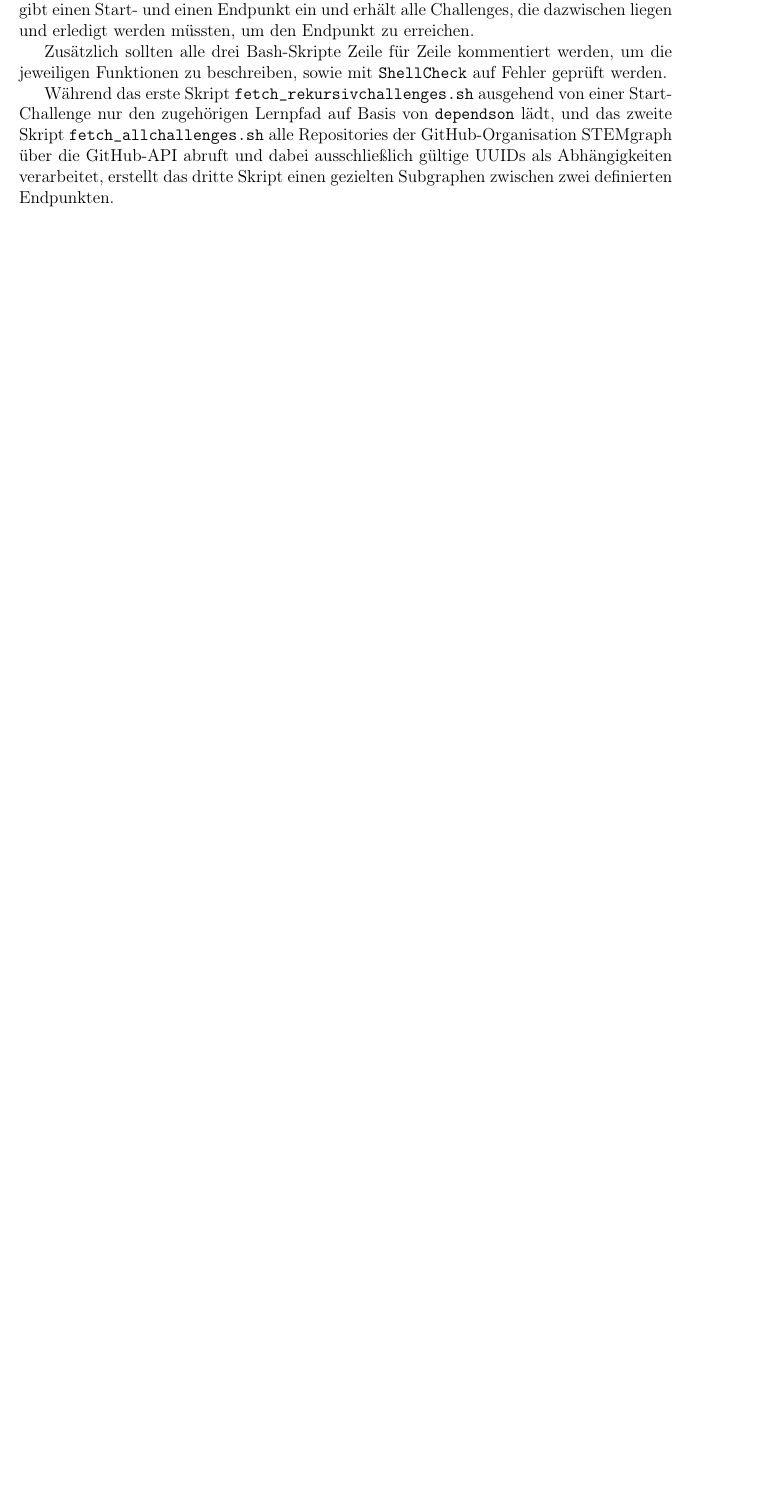
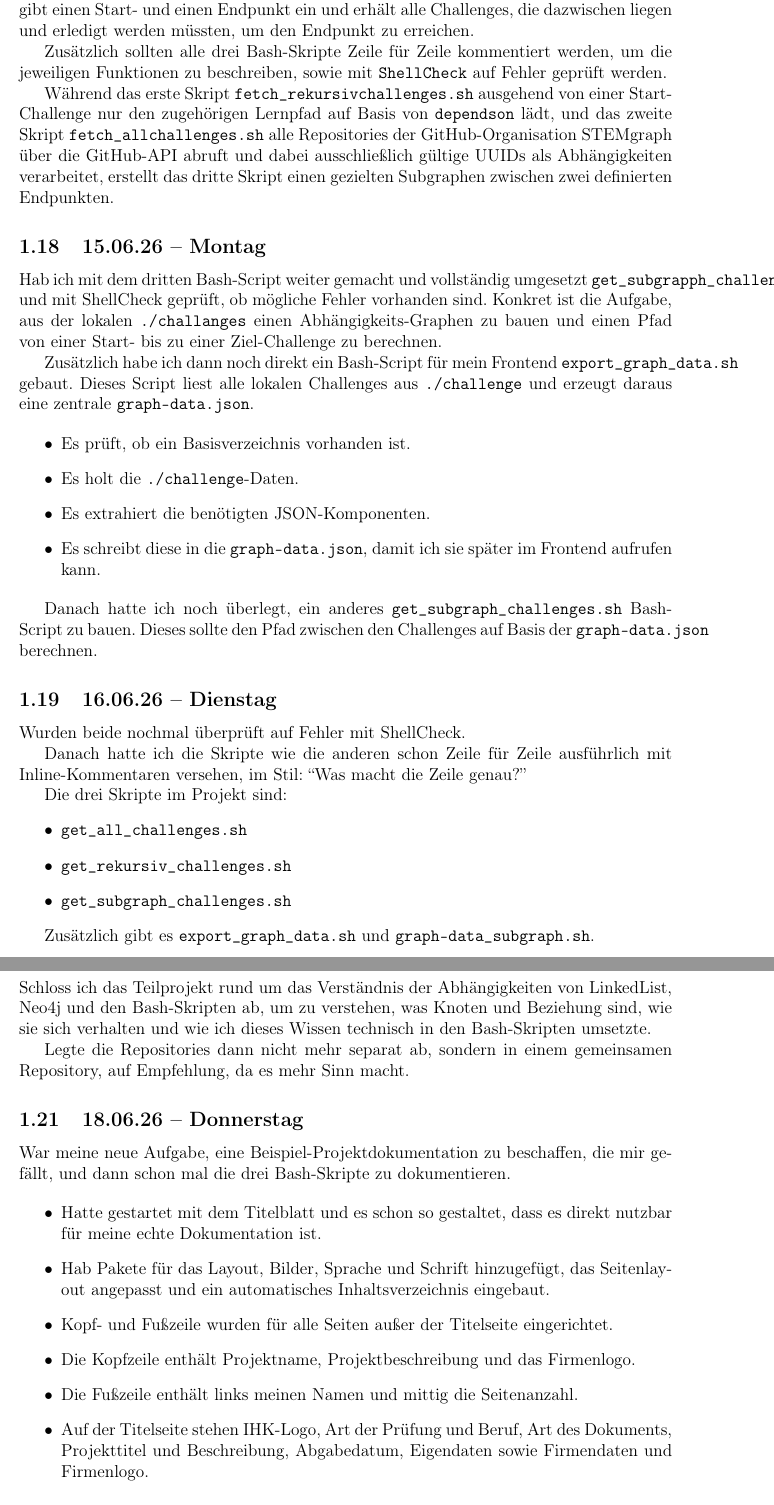
Before and after one commit to WUDUPUPPE/STEMgraph-PraktikumsBericht, a LaTeX document (bericht.tex, which reads praktikums-bericht.tex): part of page 8 of 12 before the commit and two parts of pages 8 and 9 of 14 after it, the two joined at a grey line, cut so that both start at the same text, the shorter picture padded with empty space. Compiled offline with pdfLaTeX.

Commit message:
fixed tablecontet problem

```diff
--- a/praktikums-bericht.tex
+++ b/praktikums-bericht.tex
@@ -249,3 +249,55 @@ und das zweite Skript \texttt{fetch\_allchallenges.sh} alle Repositories der
 GitHub-Organisation STEMgraph über die GitHub-API abruft und dabei ausschließlich
 gültige UUIDs als Abhängigkeiten verarbeitet, erstellt das dritte Skript einen
 gezielten Subgraphen zwischen zwei definierten Endpunkten.
+
+\subsection{15.06.26 -- Montag}
+
+Hab ich mit dem dritten Bash-Script weiter gemacht und vollständig umgesetzt \texttt{get\_subgrapph\_challenges} und mit ShellCheck geprüft, ob mögliche Fehler vorhanden sind.
+Konkret ist die Aufgabe, aus der lokalen \texttt{./challanges} einen Abhängigkeits-Graphen zu bauen und einen Pfad von einer Start- bis zu einer Ziel-Challenge zu berechnen.
+
+Zusätzlich habe ich dann noch direkt ein Bash-Script für mein Frontend \texttt{export\_graph\_data.sh} gebaut.
+Dieses Script liest alle lokalen Challenges aus \texttt{./challenge} und erzeugt daraus eine zentrale \texttt{graph-data.json}.
+
+\begin{itemize}
+    \item Es prüft, ob ein Basisverzeichnis vorhanden ist.
+    \item Es holt die \texttt{./challenge}-Daten.
+    \item Es extrahiert die benötigten JSON-Komponenten.
+    \item Es schreibt diese in die \texttt{graph-data.json}, damit ich sie später im Frontend aufrufen kann.
+\end{itemize}
+
+Danach hatte ich noch überlegt, ein anderes \texttt{get\_subgraph\_challenges.sh} Bash-Script zu bauen.
+Dieses sollte den Pfad zwischen den Challenges auf Basis der \texttt{graph-data.json} berechnen.
+
+\subsection{16.06.26 -- Dienstag}
+
+Wurden beide nochmal überprüft auf Fehler mit ShellCheck.
+
+Danach hatte ich die Skripte wie die anderen schon Zeile für Zeile ausführlich mit Inline-Kommentaren versehen, im Stil: ``Was macht die Zeile genau?''
+
+Die drei Skripte im Projekt sind:
+\begin{itemize}
+    \item \texttt{get\_all\_challenges.sh}
+    \item \texttt{get\_rekursiv\_challenges.sh}
+    \item \texttt{get\_subgraph\_challenges.sh}
+\end{itemize}
+
+Zusätzlich gibt es \texttt{export\_graph\_data.sh} und \texttt{graph-data\_subgraph.sh}.
+
+\subsection{17.06.26 -- Mittwoch}
+
+Schloss ich das Teilprojekt rund um das Verständnis der Abhängigkeiten von LinkedList, Neo4j und den Bash-Skripten ab, um zu verstehen, was Knoten und Beziehung sind, wie sie sich verhalten und wie ich dieses Wissen technisch in den Bash-Skripten umsetzte.
+
+Legte die Repositories dann nicht mehr separat ab, sondern in einem gemeinsamen Repository, auf Empfehlung, da es mehr Sinn macht.
+
+\subsection{18.06.26 -- Donnerstag}
+
+War meine neue Aufgabe, eine Beispiel-Projektdokumentation zu beschaffen, die mir gefällt, und dann schon mal die drei Bash-Skripte zu dokumentieren.
+
+\begin{itemize}
+    \item Hatte gestartet mit dem Titelblatt und es schon so gestaltet, dass es direkt nutzbar für meine echte Dokumentation ist.
+    \item Hab Pakete für das Layout, Bilder, Sprache und Schrift hinzugefügt, das Seitenlayout angepasst und ein automatisches Inhaltsverzeichnis eingebaut.
+    \item Kopf- und Fußzeile wurden für alle Seiten außer der Titelseite eingerichtet.
+    \item Die Kopfzeile enthält Projektname, Projektbeschreibung und das Firmenlogo.
+    \item Die Fußzeile enthält links meinen Namen und mittig die Seitenanzahl.
+    \item Auf der Titelseite stehen IHK-Logo, Art der Prüfung und Beruf, Art des Dokuments, Projekttitel und Beschreibung, Abgabedatum, Eigendaten sowie Firmendaten und Firmenlogo.
+\end{itemize}
```
Also changed, not shown: praktikums-bericht.tex (44 more changed lines).
